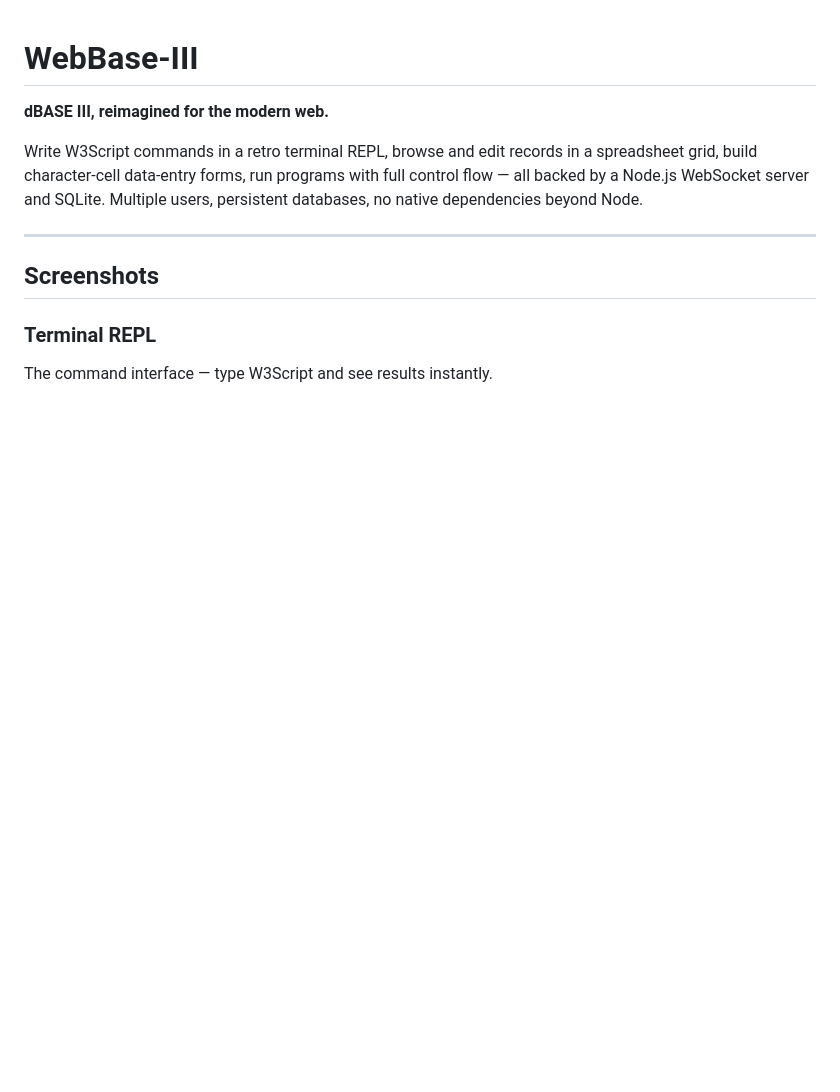
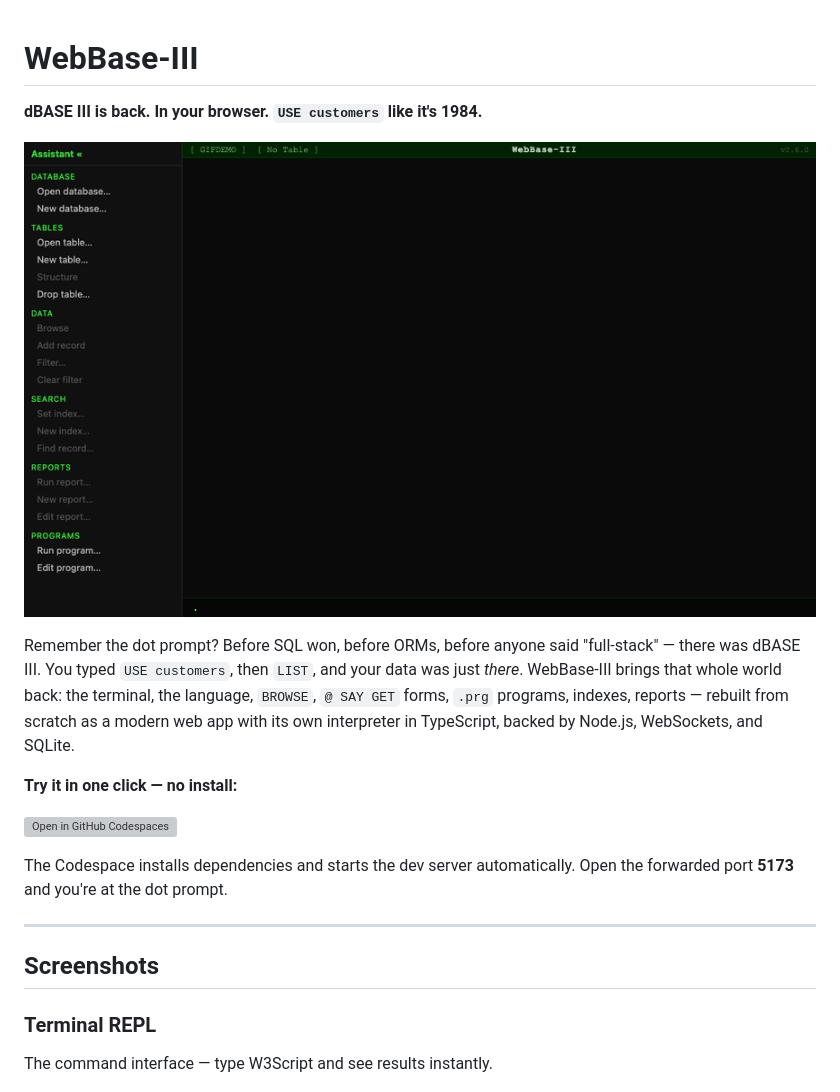
Before and after one commit to DDecoene/WebBaseIII, a Markdown page: README.md, the part around the change. GitHub-like rendering; pictures changed too: docs/screenshots/demo.gif (added); blank space fills up the shorter version; grey boxes are pictures that could not be loaded.

```diff
--- a/README.md
+++ b/README.md
@@ -1,8 +1,16 @@
 # WebBase-III
 
-**dBASE III, reimagined for the modern web.**
+**dBASE III is back. In your browser. `USE customers` like it's 1984.**
 
-Write W3Script commands in a retro terminal REPL, browse and edit records in a spreadsheet grid, build character-cell data-entry forms, run programs with full control flow — all backed by a Node.js WebSocket server and SQLite. Multiple users, persistent databases, no native dependencies beyond Node.
+![WebBase-III demo — USE, LIST, SEEK, BROWSE](docs/screenshots/demo.gif)
+
+Remember the dot prompt? Before SQL won, before ORMs, before anyone said "full-stack" — there was dBASE III. You typed `USE customers`, then `LIST`, and your data was just *there*. WebBase-III brings that whole world back: the terminal, the language, `BROWSE`, `@ SAY GET` forms, `.prg` programs, indexes, reports — rebuilt from scratch as a modern web app with its own interpreter in TypeScript, backed by Node.js, WebSockets, and SQLite.
+
+**Try it in one click — no install:**
+
+[![Open in GitHub Codespaces](https://github.com/codespaces/badge.svg)](https://codespaces.new/DDecoene/WebBaseIII?quickstart=1)
+
+The Codespace installs dependencies and starts the dev server automatically. Open the forwarded port **5173** and you're at the dot prompt.
 
 ---
 
```
Also changed, not shown: CHANGELOG.md (+14 -0 lines), CLAUDE.md (+7 -0 lines), CONTRIBUTING.md (added, +53 -0 lines), docs/social-preview.png (added), 6 other files.
